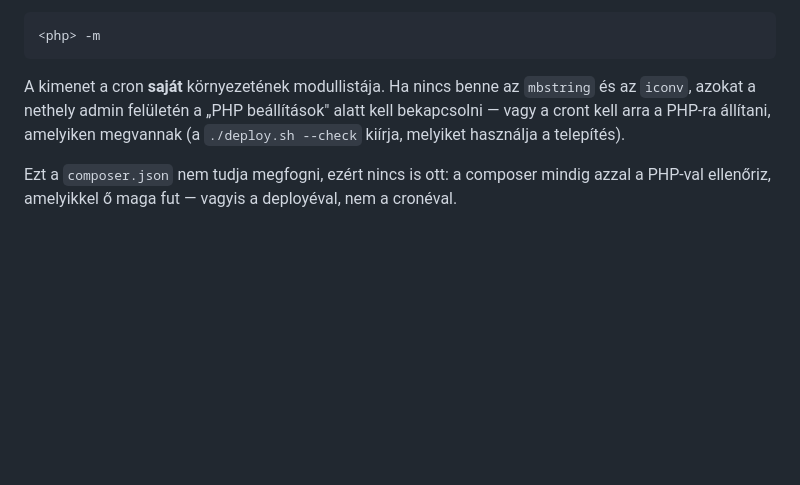
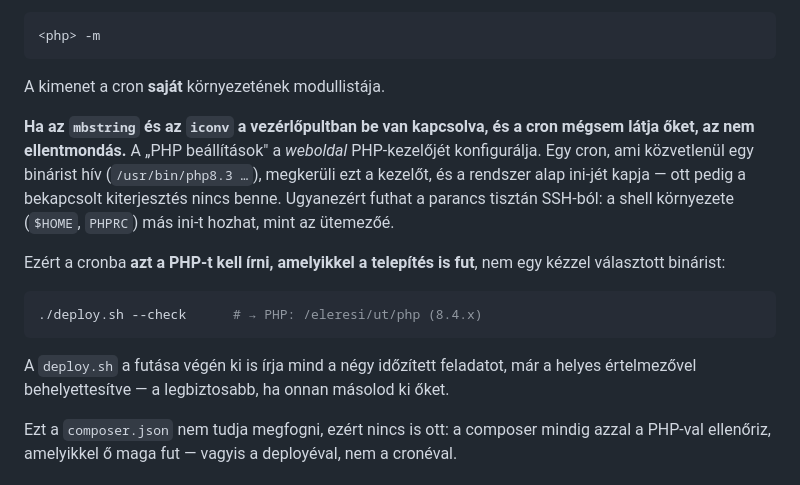
Before and after one commit to spyker55/SzamlaFolyo, a Markdown page: README.md, the part around the change. Drawn GitHub-style; blank space fills up the shorter version.

Commit message:
Correct the cron-PHP advice: the panel toggle does not reach the cron
The previous paragraph said to enable mbstring and iconv in the host's PHP
settings. On a live install both were already on there and the cron still
could not see them — because that panel configures the website's PHP
handler, and a cron invoking a binary directly bypasses it and gets the
system ini. The same mismatch explains why the command runs cleanly from
SSH, where the shell environment can point at a different ini again.

The advice is now to take the interpreter deploy.sh reports, which is the
one the install itself was verified against.

Co-Authored-By: Claude Opus 5 <noreply@anthropic.com>
Claude-Session: https://claude.ai/code/session_01LqDMMnVfubEszaE9PBsPaQ

````diff
--- a/README.md
+++ b/README.md
@@ -597,10 +597,25 @@ feladatnak, és olvasd el a levelet, amit küld:
 <php> -m
 ```
 
-A kimenet a cron **saját** környezetének modullistája. Ha nincs benne az `mbstring`
-és az `iconv`, azokat a nethely admin felületén a „PHP beállítások" alatt kell
-bekapcsolni — vagy a cront kell arra a PHP-ra állítani, amelyiken megvannak (a
-`./deploy.sh --check` kiírja, melyiket használja a telepítés).
+A kimenet a cron **saját** környezetének modullistája.
+
+**Ha az `mbstring` és az `iconv` a vezérlőpultban be van kapcsolva, és a cron
+mégsem látja őket, az nem ellentmondás.** A „PHP beállítások" a *weboldal*
+PHP-kezelőjét konfigurálja. Egy cron, ami közvetlenül egy binárist hív
+(`/usr/bin/php8.3 …`), megkerüli ezt a kezelőt, és a rendszer alap ini-jét kapja
+— ott pedig a bekapcsolt kiterjesztés nincs benne. Ugyanezért futhat a parancs
+tisztán SSH-ból: a shell környezete (`$HOME`, `PHPRC`) más ini-t hozhat, mint az
+ütemezőé.
+
+Ezért a cronba **azt a PHP-t kell írni, amelyikkel a telepítés is fut**, nem egy
+kézzel választott binárist:
+
+```bash
+./deploy.sh --check      # → PHP: /eleresi/ut/php (8.4.x)
+```
+
+A `deploy.sh` a futása végén ki is írja mind a négy időzített feladatot, már a
+helyes értelmezővel behelyettesítve — a legbiztosabb, ha onnan másolod ki őket.
 
 Ezt a `composer.json` nem tudja megfogni, ezért nincs is ott: a composer mindig
 azzal a PHP-val ellenőriz, amelyikkel ő maga fut — vagyis a deployéval, nem a
````
